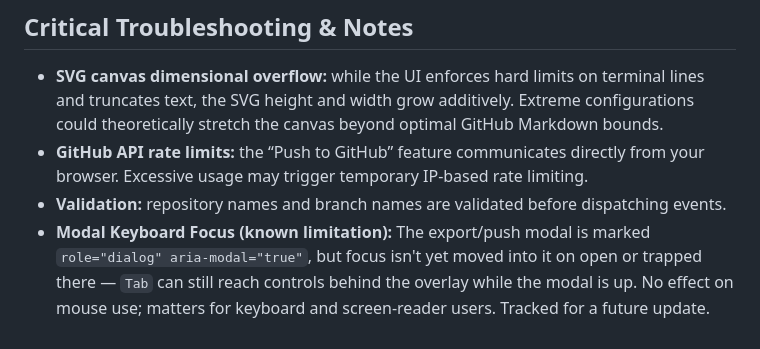
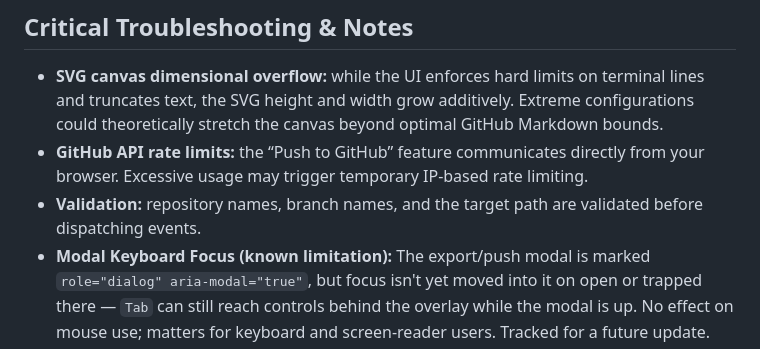
Before and after one commit to dvrdnz/asset-forge, a Markdown page: generators/terminal-card/README.md, the part around the change. Drawn GitHub-style.

Commit message:
docs: update validation section in terminal-card README

```diff
--- a/generators/terminal-card/README.md
+++ b/generators/terminal-card/README.md
@@ -143,7 +143,7 @@ The hash-pinned CSP is the app’s main defense against injected script, but it
 
 * **SVG canvas dimensional overflow:** while the UI enforces hard limits on terminal lines and truncates text, the SVG height and width grow additively. Extreme configurations could theoretically stretch the canvas beyond optimal GitHub Markdown bounds.
 * **GitHub API rate limits:** the “Push to GitHub” feature communicates directly from your browser. Excessive usage may trigger temporary IP-based rate limiting.
-* **Validation:** repository names and branch names are validated before dispatching events.
+* **Validation:** repository names, branch names, and the target path are validated before dispatching events.
 * **Modal Keyboard Focus (known limitation):** The export/push modal is marked `role="dialog" aria-modal="true"`, but focus isn't yet moved into it on open or trapped there — `Tab` can still reach controls behind the overlay while the modal is up. No effect on mouse use; matters for keyboard and screen-reader users. Tracked for a future update.
 
 ---
```
